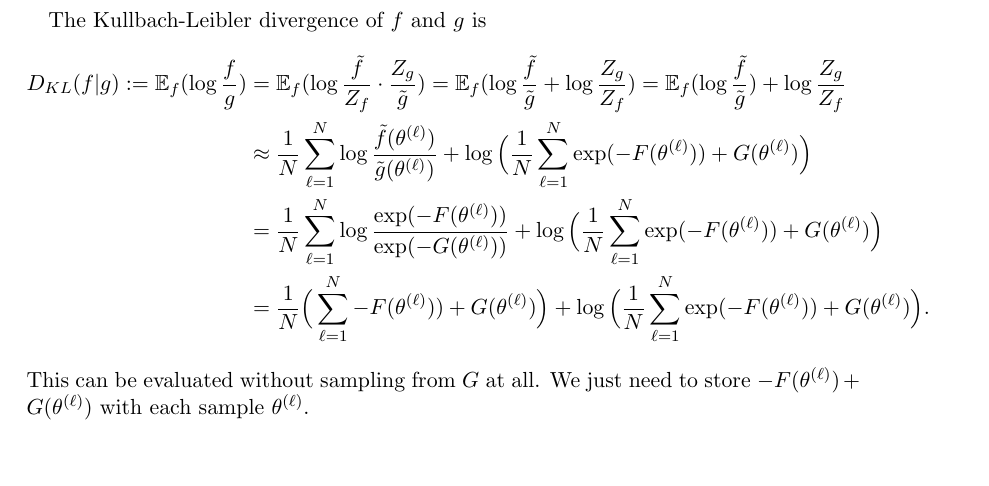
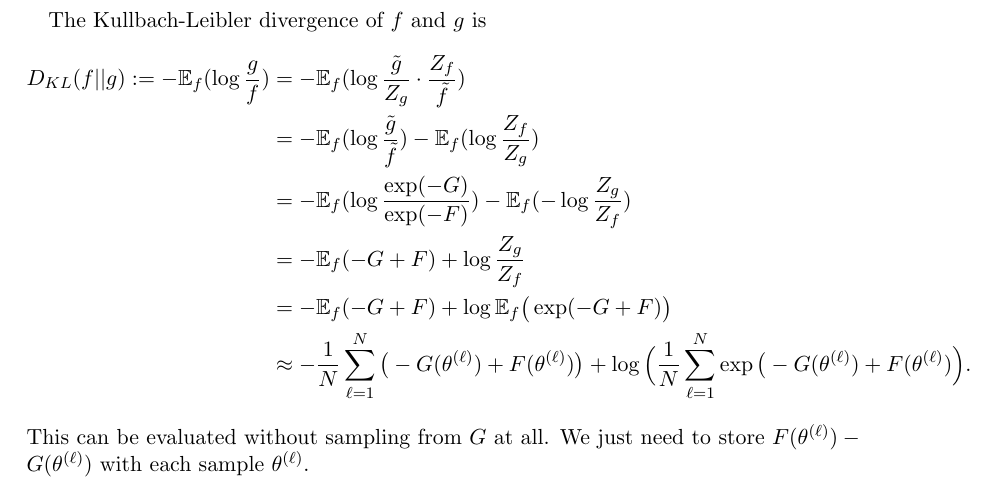
Before and after one commit to mih/Psignifit-3.x, a LaTeX document (documents/bayesian_influential.tex): part of page 2 of 2, cut so that both start at the same text, the shorter picture padded with empty space. Compiled offline with pdfLaTeX.

Commit message:
[DOC] updated documentation tex file for influential observations

```diff
--- a/documents/bayesian_influential.tex
+++ b/documents/bayesian_influential.tex
@@ -58,18 +58,16 @@ will it be that block $k_0$ is an influential observation anyhow.
 The Kullbach-Leibler divergence of $f$ and $g$ is
 %
 \begin{align*}
-    D_{KL}(f|g) := \E_f (\log \frac{f}{g} ) &= \E_f ( \log \frac{\tilde{f}}{Z_f}\cdot \frac{Z_g}{\tilde{g}} )
-    = \E_f ( \log \frac{\tilde{f}}{\tilde{g}} + \log \frac{Z_g}{Z_f} )
-    =\E_f ( \log \frac{\tilde{f}}{\tilde{g}} ) + \log \frac{Z_g}{Z_f}\\
-    &\approx \frac{1}{N} \sum_{\ell=1}^N \log \frac{\tilde{f}(\theta^{(\ell)})}{\tilde{g}(\theta^{(\ell)})} +
-    \log \Big( \frac{1}{N} \sum_{\ell=1}^N \exp(-F(\theta^{(\ell)})) + G(\theta^{(\ell)}) \Big) \\
-    &= \frac{1}{N} \sum_{\ell=1}^N \log \frac{\exp(-F(\theta^{(\ell)}))}{\exp(-G(\theta^{(\ell)}))} +
-    \log \Big( \frac{1}{N} \sum_{\ell=1}^N \exp(-F(\theta^{(\ell)})) + G(\theta^{(\ell)}) \Big) \\
-    &= \frac{1}{N} \Big(\sum_{\ell=1}^N -F(\theta^{(\ell)})) + G(\theta^{(\ell)})\Big) +
-    \log \Big( \frac{1}{N} \sum_{\ell=1}^N \exp(-F(\theta^{(\ell)})) + G(\theta^{(\ell)}) \Big).
-\end{align*}
+    D_{KL}(f||g) := -\E_f (\log \frac{g}{f} ) &= -\E_f ( \log \frac{\tilde{g}}{Z_g}\cdot \frac{Z_f}{\tilde{f}} ) \\
+    &= -\E_f ( \log \frac{\tilde{g}}{\tilde{f}} ) - \E_f (\log \frac{Z_f}{Z_g})\\
+    &= -\E_f ( \log \frac{\exp(-G)}{\exp(-F)} ) - \E_f (-\log\frac{Z_g}{Z_f})\\
+    &= -\E_f ( -G+F ) + \log \frac{Z_g}{Z_f} \\
+    &= -\E_f ( -G+F ) + \log \E_f\big(\exp ( -G+F )\big)\\
+    &\approx -\frac{1}{N} \sum_{\ell=1}^N \big( -G(\theta^{(\ell)})+F(\theta^{(\ell)}) \big) +
+        \log \Big( \frac{1}{N}\sum_{\ell=1}^N \exp\big( -G(\theta^{(\ell)})+F(\theta^{(\ell)}) \Big).
+    \end{align*}
 %
 This can be evaluated without sampling from $G$ at all.
-We just need to store $-F(\theta^{(\ell)}) + G(\theta^{(\ell)})$ with each sample $\theta^{(\ell)}$.
+We just need to store $F(\theta^{(\ell)}) - G(\theta^{(\ell)})$ with each sample $\theta^{(\ell)}$.
 
 \end{document}
```
